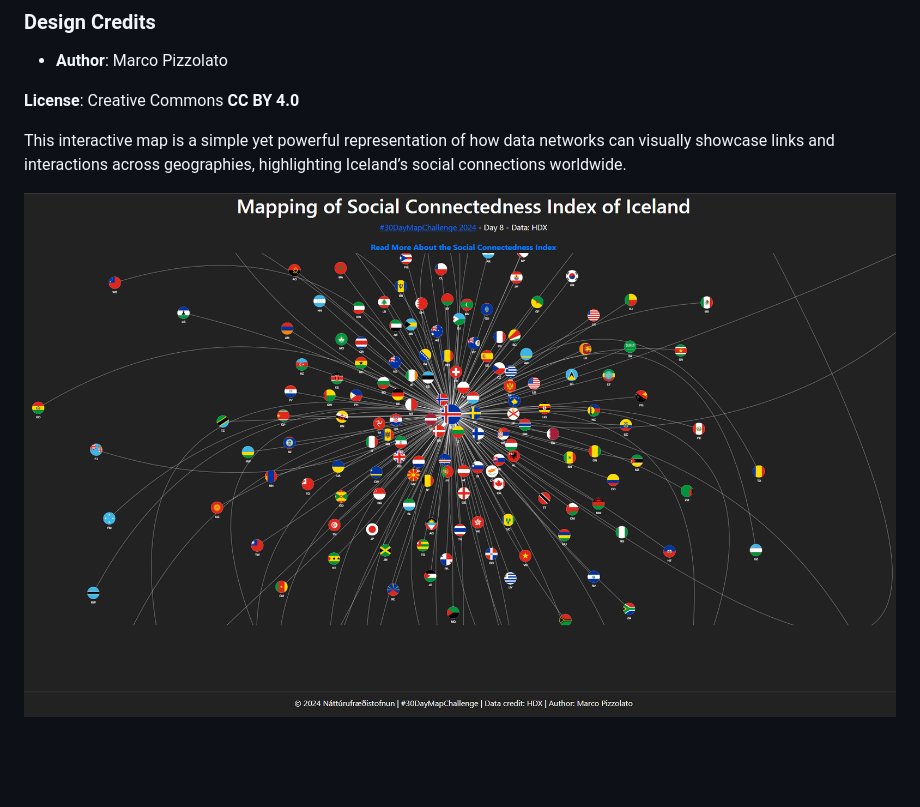
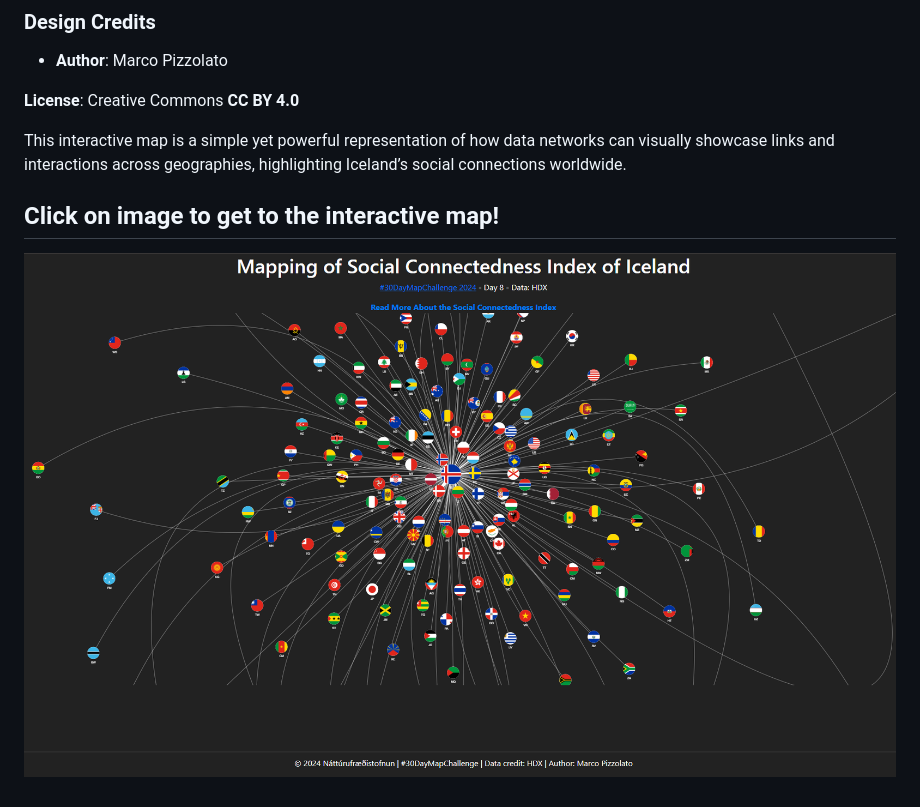
Before and after one commit to lmi/30DayMapChallenge, a Markdown page: Day-8/README.md, the part around the change. Drawn GitHub-style; blank space fills up the shorter version.

```diff
--- a/Day-8/README.md
+++ b/Day-8/README.md
@@ -72,4 +72,5 @@ The **Social Connectedness Index (SCI)** is calculated based on an anonymized sn
 
 This interactive map is a simple yet powerful representation of how data networks can visually showcase links and interactions across geographies, highlighting Iceland’s social connections worldwide.
 
-![Day 8 - Data: HDX](Day08-HDX.png)
+## Click on image to get  to the interactive map!
+[![Day 8 - Data: HDX](Day08-HDX.png)](html/index.html)
```
